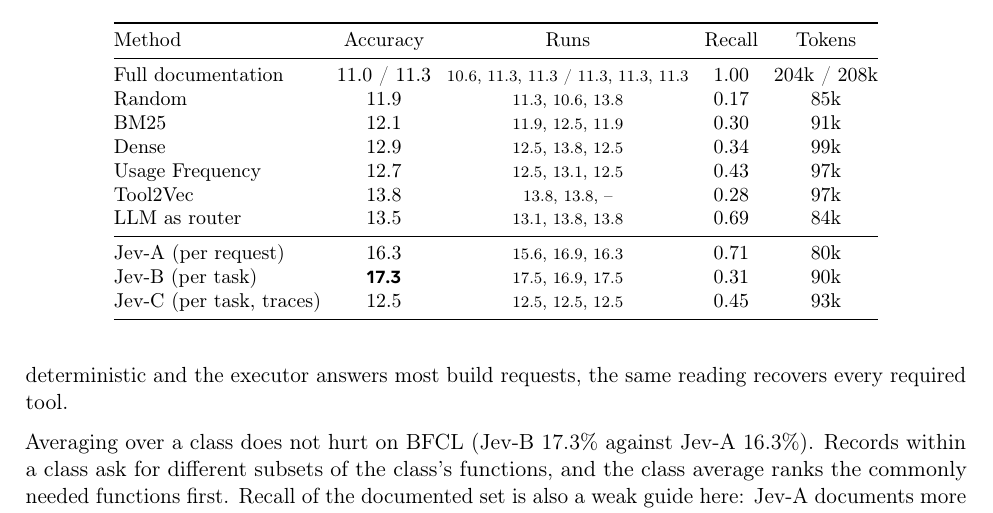
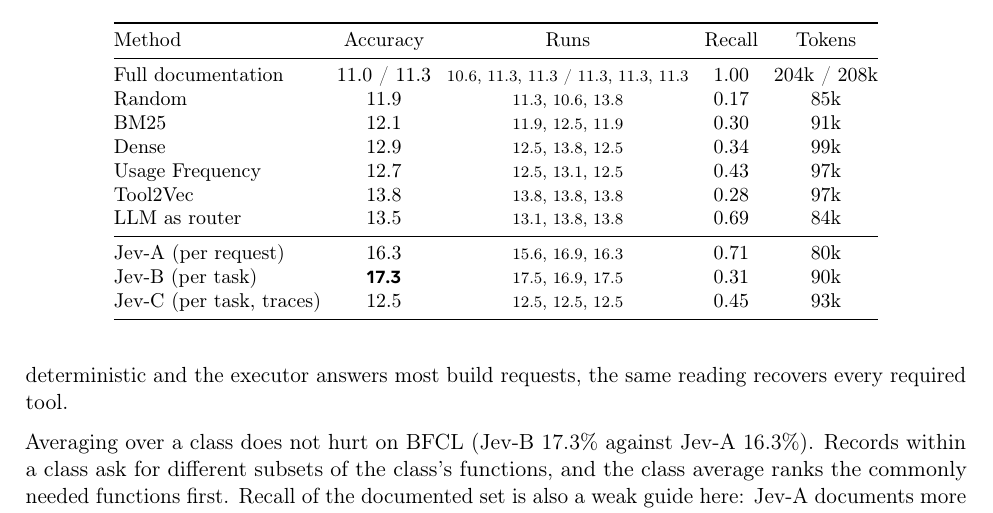
Before and after one commit to xuan7zhang/jev-toolspace, a LaTeX document (paper/main.tex): part of page 6 of 8, cut so that both start at the same text. Compiled offline with pdfLaTeX.

Commit message:
Tool2Vec third run
Co-Authored-By: Claude Opus 5 (1M context) <noreply@anthropic.com>

```diff
--- a/paper/main.tex
+++ b/paper/main.tex
@@ -198,7 +198,7 @@ Random & 11.9 & {\scriptsize 11.3, 10.6, 13.8} & 0.17 & 85k \\
 BM25 & 12.1 & {\scriptsize 11.9, 12.5, 11.9} & 0.30 & 91k \\
 Dense & 12.9 & {\scriptsize 12.5, 13.8, 12.5} & 0.34 & 99k \\
 Usage Frequency & 12.7 & {\scriptsize 12.5, 13.1, 12.5} & 0.43 & 97k \\
-Tool2Vec & 13.8 & {\scriptsize 13.8, 13.8, --} & 0.28 & 97k \\
+Tool2Vec & 13.8 & {\scriptsize 13.8, 13.8, 13.8} & 0.28 & 97k \\
 LLM as router & 13.5 & {\scriptsize 13.1, 13.8, 13.8} & 0.69 & 84k \\
 \midrule
 \JA{} (per request) & 16.3 & {\scriptsize 15.6, 16.9, 16.3} & 0.71 & 80k \\
```
Also changed, not shown: 2 other files.
